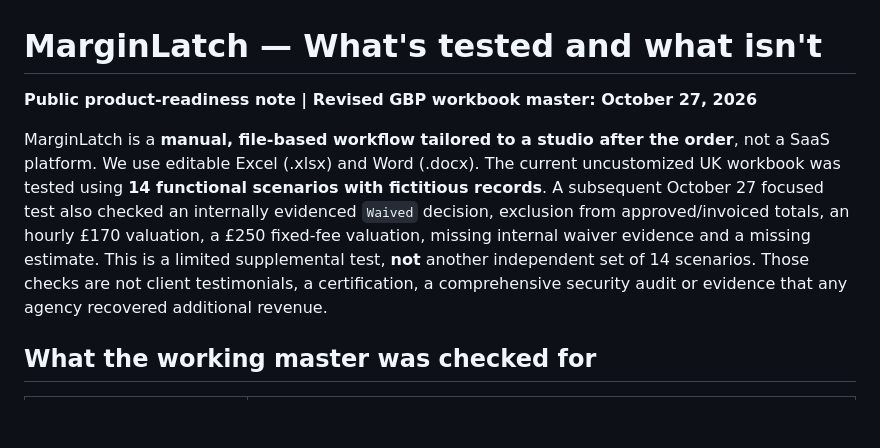
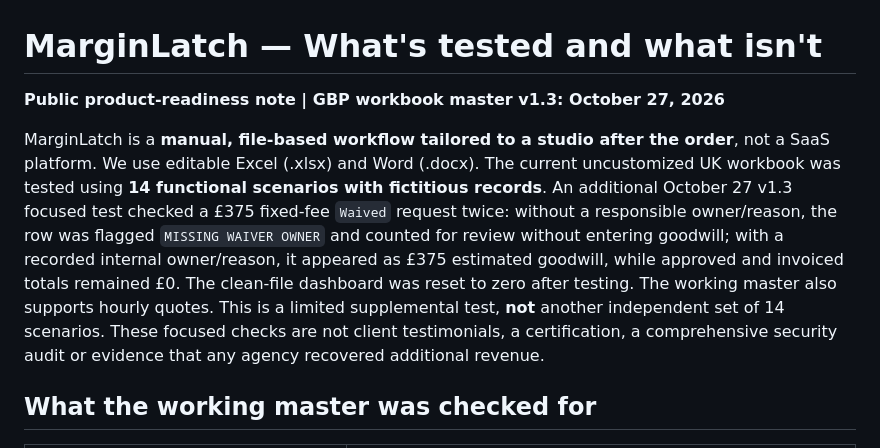
Before and after one commit to edmoncapsa5-wq/edmon-capsa-portfolio, a Markdown page: marginlatch/QUALITY.md, the part around one of its changes. Rendered like a GitHub page; blank space fills up the shorter version.

Commit message:
Clarify v1.3 goodwill control QA and clean public example formatting

```diff
--- a/marginlatch/QUALITY.md
+++ b/marginlatch/QUALITY.md
@@ -1,8 +1,8 @@
 # MarginLatch — What's tested and what isn't
 
-**Public product-readiness note | Revised GBP workbook master: October 27, 2026**
+**Public product-readiness note | GBP workbook master v1.3: October 27, 2026**
 
-MarginLatch is a **manual, file-based workflow tailored to a studio after the order**, not a SaaS platform. We use editable Excel (.xlsx) and Word (.docx). The current uncustomized UK workbook was tested using **14 functional scenarios with fictitious records**. A subsequent October 27 focused test also checked an internally evidenced `Waived` decision, exclusion from approved/invoiced totals, an hourly £170 valuation, a £250 fixed-fee valuation, missing internal waiver evidence and a missing estimate. This is a limited supplemental test, **not** another independent set of 14 scenarios. Those checks are not client testimonials, a certification, a comprehensive security audit or evidence that any agency recovered additional revenue.
+MarginLatch is a **manual, file-based workflow tailored to a studio after the order**, not a SaaS platform. We use editable Excel (.xlsx) and Word (.docx). The current uncustomized UK workbook was tested using **14 functional scenarios with fictitious records**. An additional October 27 v1.3 focused test checked a £375 fixed-fee `Waived` request twice: without a responsible owner/reason, the row was flagged `MISSING WAIVER OWNER` and counted for review without entering goodwill; with a recorded internal owner/reason, it appeared as £375 estimated goodwill, while approved and invoiced totals remained £0. The clean-file dashboard was reset to zero after testing. The working master also supports hourly quotes.  This is a limited supplemental test, **not** another independent set of 14 scenarios. These focused checks are not client testimonials, a certification, a comprehensive security audit or evidence that any agency recovered additional revenue.
 
 ## What the working master was checked for
 
```
Also changed, not shown: other parts of marginlatch/QUALITY.md (+4 -2 lines).
